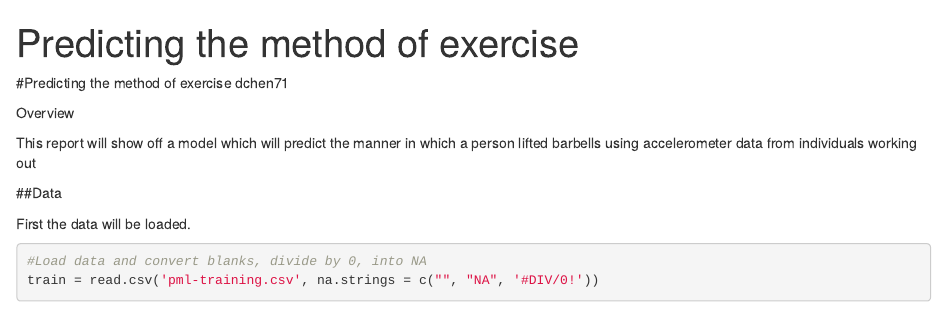
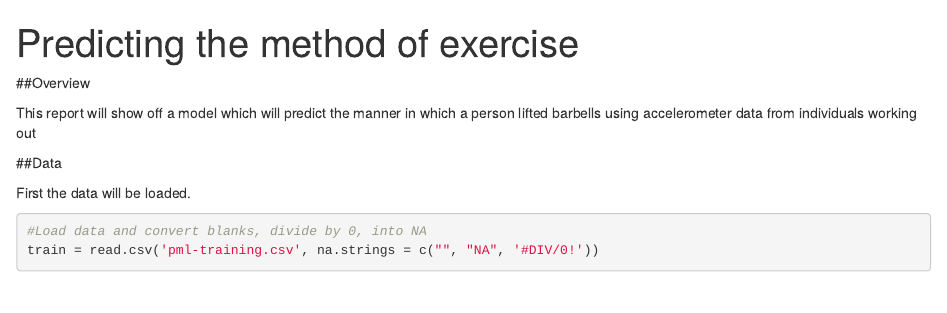
Before and after one commit to dchen71/datasciencecoursera, an R Markdown document (Practical Machine Learning/exercise_predict.Rmd): the page in a window 1100 px wide, from its top. Rendered offline with R 4.5, knitr and Pandoc, with nearby package versions; some code elsewhere in the file could not run offline.

Commit message:
removed redundant title

```diff
--- a/Practical Machine Learning/exercise_predict.Rmd
+++ b/Practical Machine Learning/exercise_predict.Rmd
@@ -3,10 +3,7 @@ title: "Predicting the method of exercise"
 output: html_document
 ---
 
-#Predicting the method of exercise
-dchen71
-
-Overview
+##Overview
 
 This report will show off a model which will predict the manner in which a person lifted barbells using accelerometer data from individuals working out
 
```
